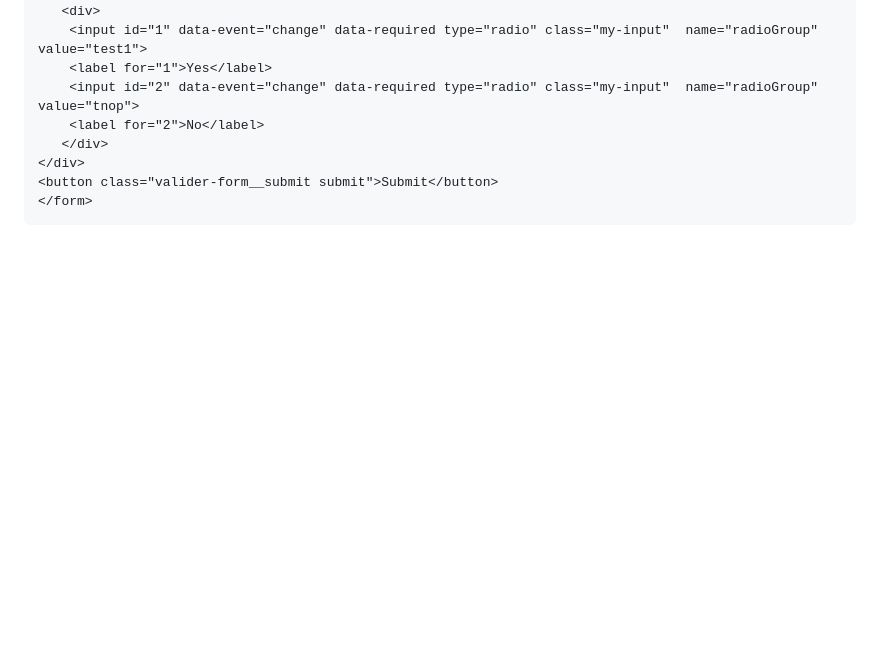
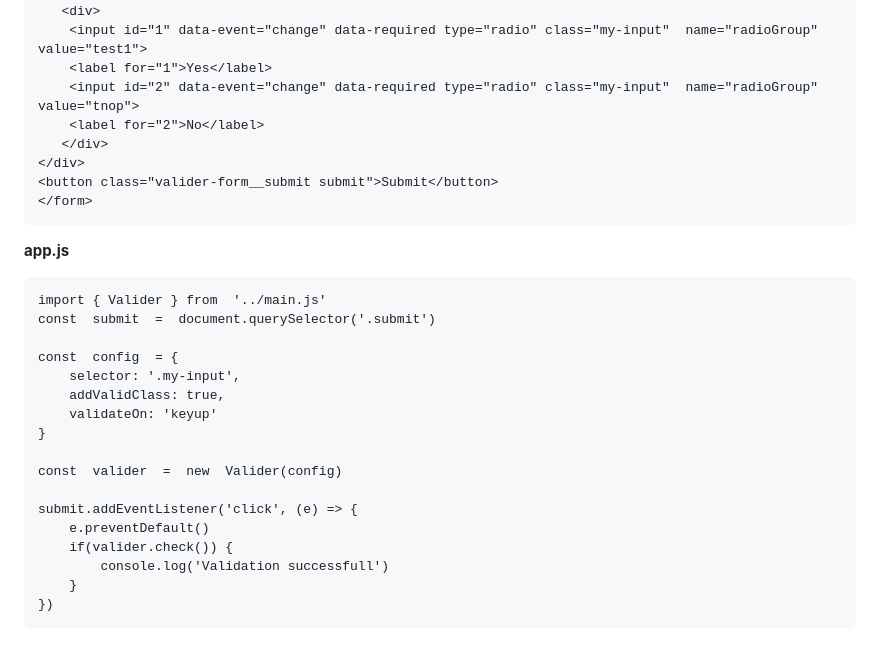
Before and after one commit to DStojecki/validat.js, a Markdown page: readme.md, the part around one of its changes. GitHub-like rendering; blank space fills up the shorter version.

```diff
--- a/readme.md
+++ b/readme.md
@@ -127,3 +129,24 @@ Error message is added directly after input.
 	</div>
 	<button class="valider-form__submit submit">Submit</button>
     </form>
+
+**app.js**
+
+
+	import { Valider } from  '../main.js'
+    const  submit  =  document.querySelector('.submit')
+
+    const  config  = {
+	    selector: '.my-input',
+	    addValidClass: true,
+	    validateOn: 'keyup'
+    }
+
+    const  valider  =  new  Valider(config)
+
+    submit.addEventListener('click', (e) => {
+	    e.preventDefault()
+        if(valider.check()) {
+		    console.log('Validation successfull')
+	    }
+    })
```
Also changed, not shown: other parts of readme.md (+3 -1 lines).
